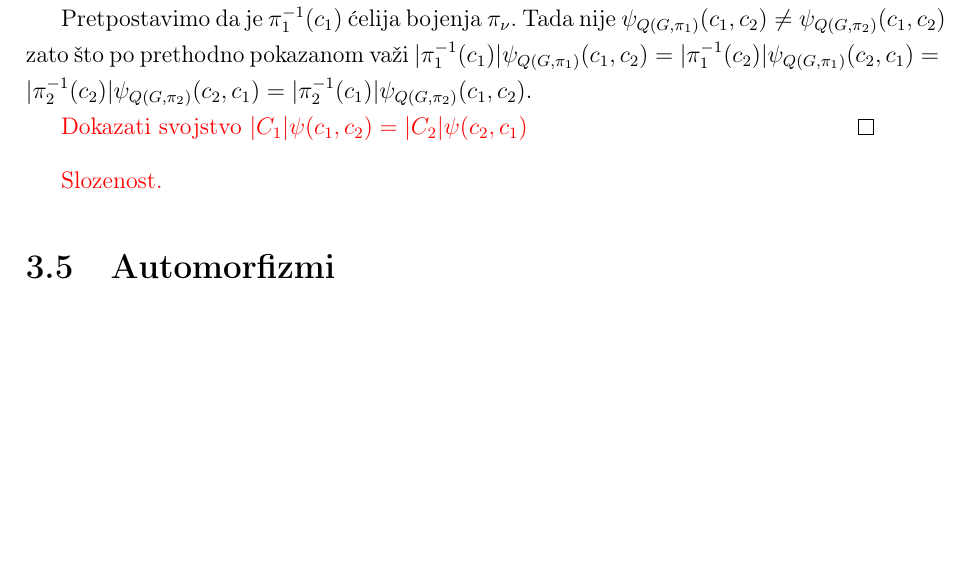
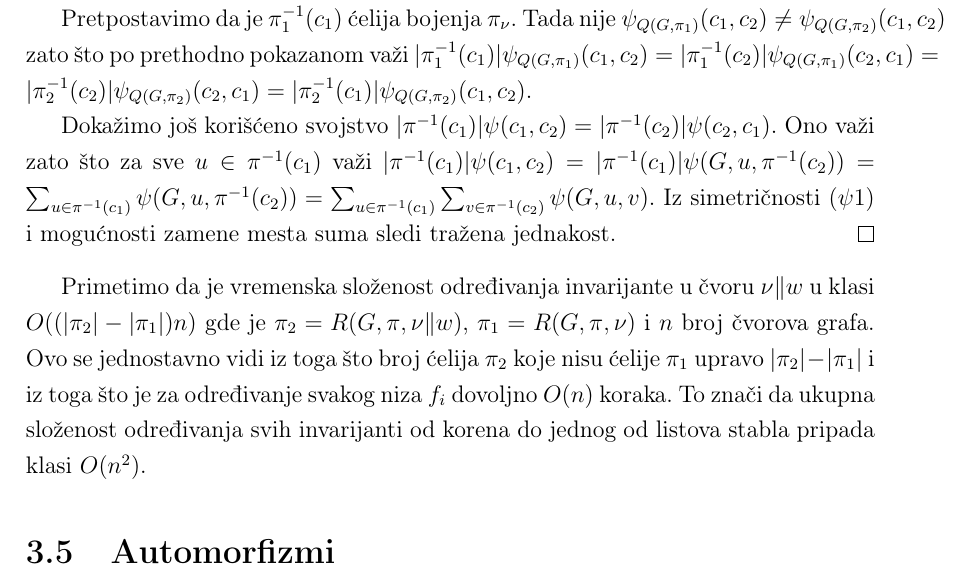
Before and after one commit to idrecun/master-thesis, a LaTeX thesis (master.tex): part of page 29 of 38, cut so that both start at the same text, the shorter picture padded with empty space. Compiled offline with pdfLaTeX.

Commit message:
Finish proof of last invariant lemma and add complexity

```diff
--- a/master.tex
+++ b/master.tex
@@ -1535,10 +1535,22 @@
 	  |\pi_2^{-1}(c_2)|\psi_{Q(G, \pi_2)}(c_2, c_1) =
 	  |\pi_2^{-1}(c_1)|\psi_{Q(G, \pi_2)}(c_1, c_2)$.
 
-	  {\color{red} Dokazati svojstvo $|C_1|\psi(c_1, c_2) = |C_2|\psi(c_2, c_1)$}
+	  Dokažimo još korišćeno svojstvo $|\pi^{-1}(c_1)|\psi(c_1, c_2) =
+	  |\pi^{-1}(c_2)|\psi(c_2, c_1)$. Ono važi zato što za sve $u \in
+	  \pi^{-1}(c_1)$ važi $|\pi^{-1}(c_1)|\psi(c_1, c_2) =
+	  |\pi^{-1}(c_1)|\psi(G, u, \pi^{-1}(c_2)) = \sum_{u \in \pi^{-1}(c_1)}
+	  \psi(G, u, \pi^{-1}(c_2)) = \sum_{u \in \pi^{-1}(c_1)} \sum_{v \in
+	  \pi^{-1}(c_2)} \psi(G, u, v)$. Iz simetričnosti $(\psi1)$ i mogućnosti
+	  zamene mesta suma sledi tražena jednakost.
   \end{proof}
 
-  {\color{red} Slozenost.}
+  Primetimo da je vremenska složenost određivanja invarijante u čvoru $\nu \|
+  w$ u klasi $O((|\pi_2| - |\pi_1|)n)$ gde je $\pi_2 = R(G, \pi, \nu \| w)$,
+  $\pi_1 = R(G, \pi, \nu)$ i $n$ broj čvorova grafa. Ovo se jednostavno vidi iz
+  toga što broj ćelija $\pi_2$ koje nisu ćelije $\pi_1$ upravo $|\pi_2| -
+  |\pi_1|$ i iz toga što je za određivanje svakog niza $f_i$ dovoljno $O(n)$
+  koraka. To znači da ukupna složenost određivanja svih invarijanti od korena
+  do jednog od listova stabla pripada klasi $O(n^2)$.
 
  \section{Automorfizmi}
 
```
Also changed, not shown: master.pdf.
